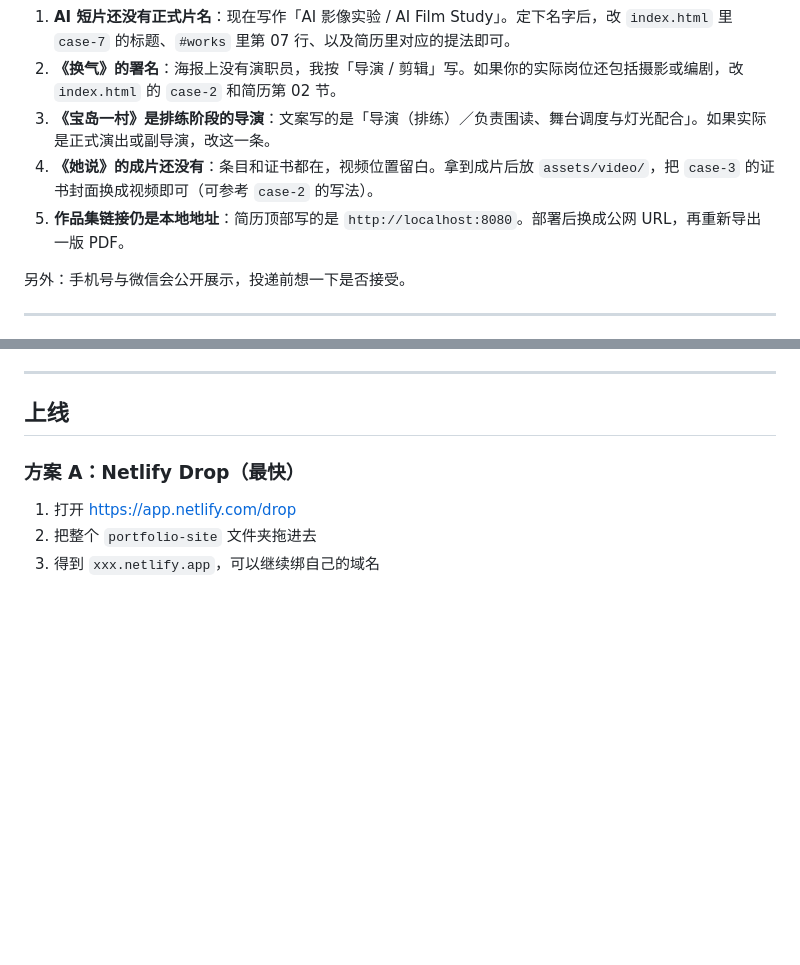
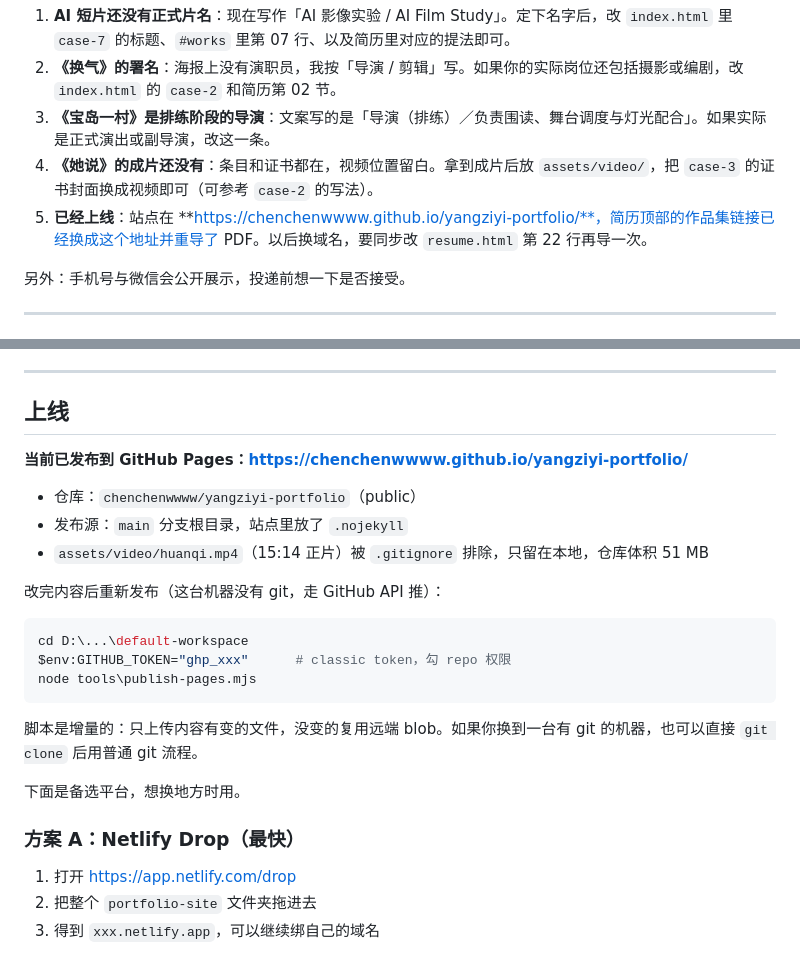
Before and after one commit to chenchenwwww/yangziyi-portfolio, a Markdown page: README.md, 2 parts joined by grey strips. GitHub-like rendering; blank space fills up the shorter version.

````diff
--- a/README.md
+++ b/README.md
@@ -33,7 +33,7 @@
 2. **《换气》的署名**：海报上没有演职员，我按「导演 / 剪辑」写。如果你的实际岗位还包括摄影或编剧，改 `index.html` 的 `case-2` 和简历第 02 节。
 3. **《宝岛一村》是排练阶段的导演**：文案写的是「导演（排练）／负责围读、舞台调度与灯光配合」。如果实际是正式演出或副导演，改这一条。
 4. **《她说》的成片还没有**：条目和证书都在，视频位置留白。拿到成片后放 `assets/video/`，把 `case-3` 的证书封面换成视频即可（可参考 `case-2` 的写法）。
-5. **作品集链接仍是本地地址**：简历顶部写的是 `http://localhost:8080`。部署后换成公网 URL，再重新导出一版 PDF。
+5. **已经上线**：站点在 **https://chenchenwwww.github.io/yangziyi-portfolio/**，简历顶部的作品集链接已经换成这个地址并重导了 PDF。以后换域名，要同步改 `resume.html` 第 22 行再导一次。
 
 另外：手机号与微信会公开展示，投递前想一下是否接受。
 
@@ -197,6 +197,24 @@ ffmpeg -i "D:\11月9日.mp4" `
 
 ## 上线
 
+**当前已发布到 GitHub Pages：https://chenchenwwww.github.io/yangziyi-portfolio/**
+
+- 仓库：`chenchenwwww/yangziyi-portfolio`（public）
+- 发布源：`main` 分支根目录，站点里放了 `.nojekyll`
+- `assets/video/huanqi.mp4`（15:14 正片）被 `.gitignore` 排除，只留在本地，仓库体积 51 MB
+
+改完内容后重新发布（这台机器没有 git，走 GitHub API 推）：
+
+```powershell
+cd D:\...\default-workspace
+$env:GITHUB_TOKEN="ghp_xxx"      # classic token，勾 repo 权限
+node tools\publish-pages.mjs
+```
+
+脚本是增量的：只上传内容有变的文件，没变的复用远端 blob。如果你换到一台有 git 的机器，也可以直接 `git clone` 后用普通 git 流程。
+
+下面是备选平台，想换地方时用。
+
 ### 方案 A：Netlify Drop（最快）
 
 1. 打开 https://app.netlify.com/drop
````
Also changed, not shown: other parts of README.md (+7 -6 lines), preview/resume.jpg, 4 other files.
